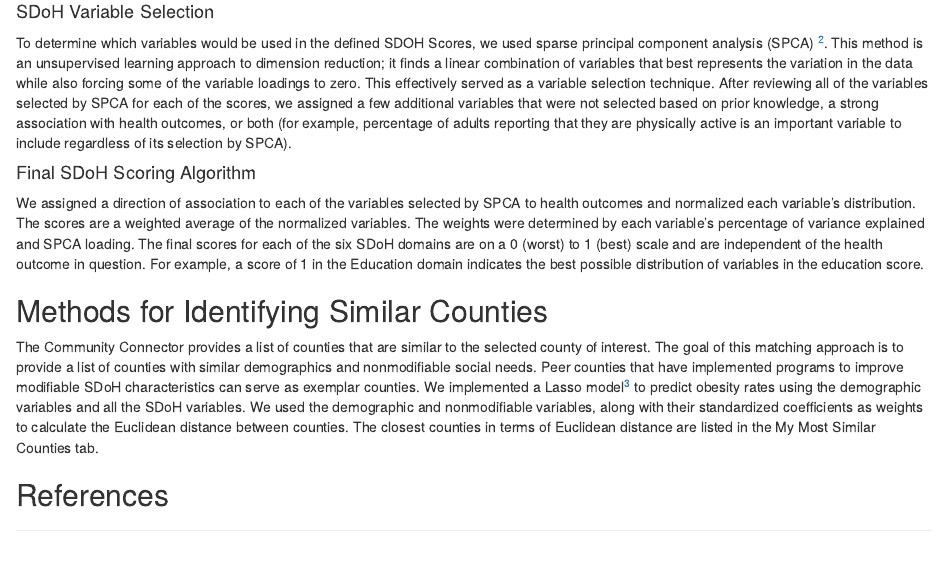
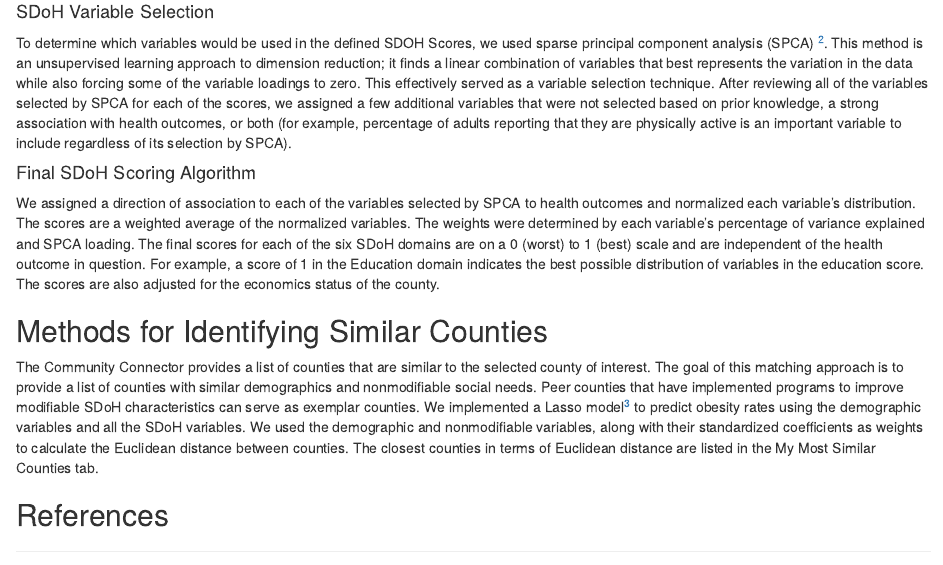
Before and after one commit to mathematica-mpr/CommunityConnector, an R Markdown document (methodology/README.Rmd): the page in a window 1100 px wide, from 560 px down. Rendered offline with R 4.5, knitr and Pandoc, with nearby package versions.

Commit message:
docs: mention economic adjustment

```diff
--- a/methodology/README.Rmd
+++ b/methodology/README.Rmd
@@ -33,7 +33,7 @@ To determine which variables would be used in the defined SDOH Scores, we used s
 
 #### Final SDoH Scoring Algorithm
 
-We assigned a direction of association to each of the variables selected by SPCA to health outcomes and normalized each variable’s distribution. The scores are a weighted average of the normalized variables. The weights were determined by each variable’s percentage of variance explained and SPCA loading. The final scores for each of the six SDoH domains are on a 0 (worst) to 1 (best) scale and are independent of the health outcome in question. For example, a score of 1 in the Education domain indicates the best possible distribution of variables in the education score.
+We assigned a direction of association to each of the variables selected by SPCA to health outcomes and normalized each variable’s distribution. The scores are a weighted average of the normalized variables. The weights were determined by each variable’s percentage of variance explained and SPCA loading. The final scores for each of the six SDoH domains are on a 0 (worst) to 1 (best) scale and are independent of the health outcome in question. For example, a score of 1 in the Education domain indicates the best possible distribution of variables in the education score. The scores are also adjusted for the economics status of the county.
 
 ## Methods for Identifying Similar Counties
 
```
